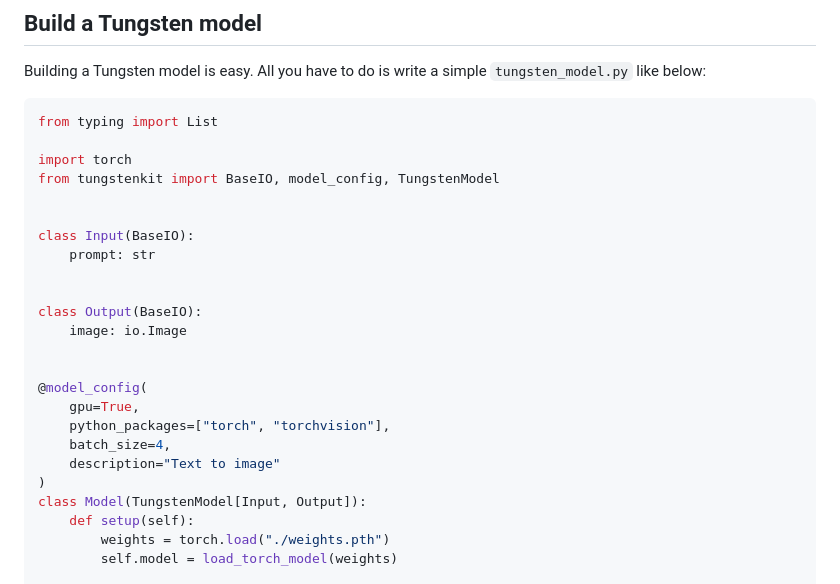
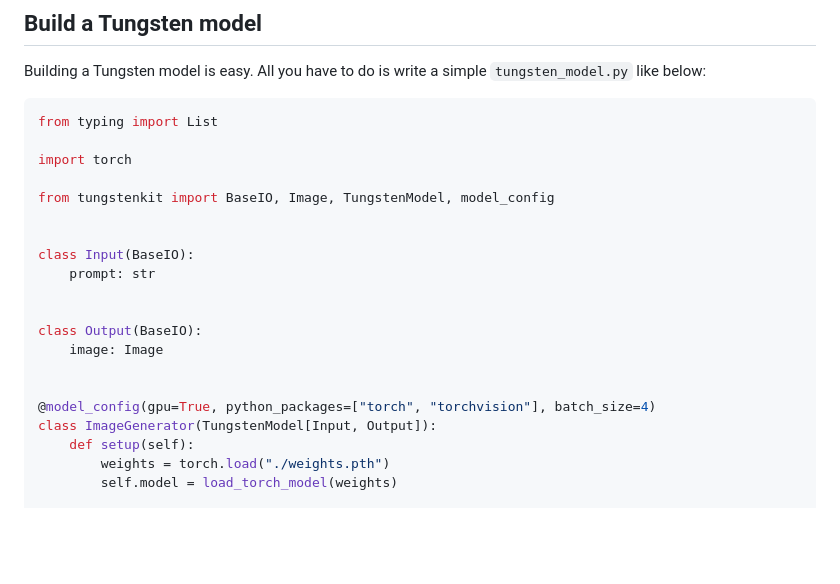
Before and after one commit to tungsten-ai/tungstenkit, a Markdown page: README.md, the part around the change. GitHub-like rendering; blank space fills up the shorter version.

```diff
--- a/README.md
+++ b/README.md
@@ -29,7 +29,8 @@ Building a Tungsten model is easy. All you have to do is write a simple ``tungst
 from typing import List
 
 import torch
-from tungstenkit import BaseIO, model_config, TungstenModel
+
+from tungstenkit import BaseIO, Image, TungstenModel, model_config
 
 
 class Input(BaseIO):
@@ -37,16 +38,11 @@ class Input(BaseIO):
 
 
 class Output(BaseIO):
-    image: io.Image
+    image: Image
 
 
-@model_config(
-    gpu=True,
-    python_packages=["torch", "torchvision"],
-    batch_size=4,
-    description="Text to image"
-)
-class Model(TungstenModel[Input, Output]):
+@model_config(gpu=True, python_packages=["torch", "torchvision"], batch_size=4)
+class ImageGenerator(TungstenModel[Input, Output]):
     def setup(self):
         weights = torch.load("./weights.pth")
         self.model = load_torch_model(weights)
```
